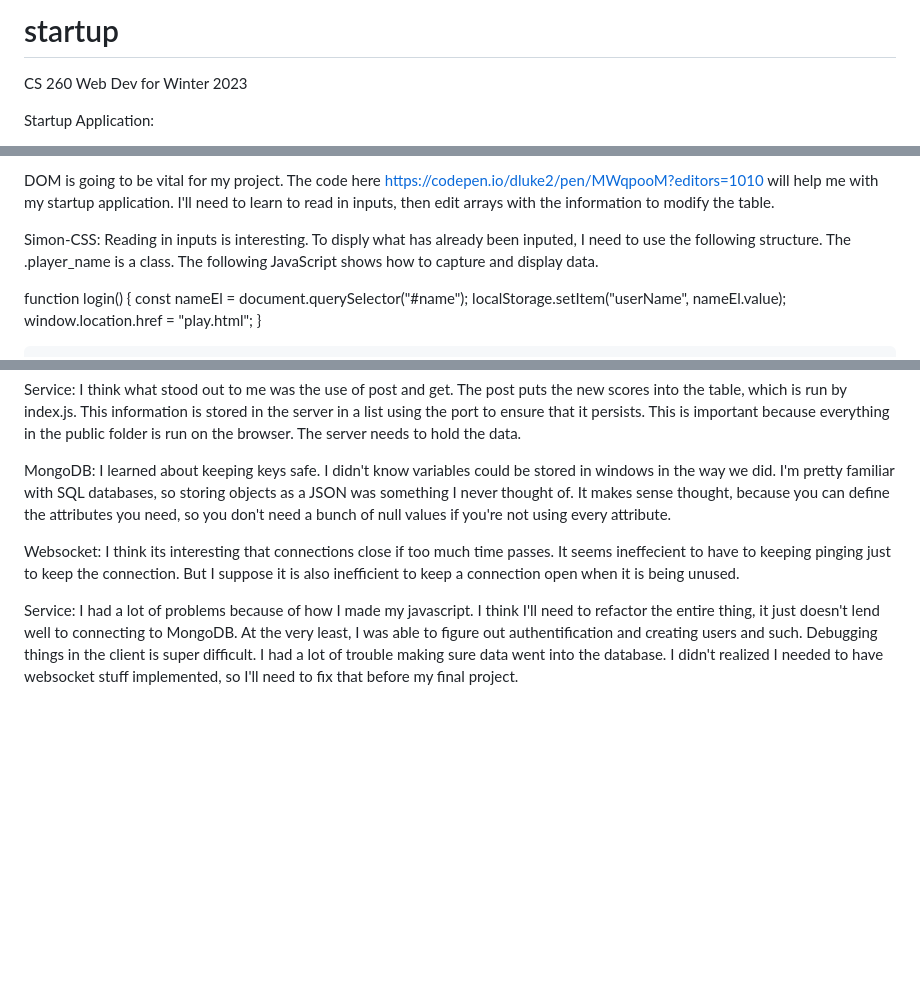
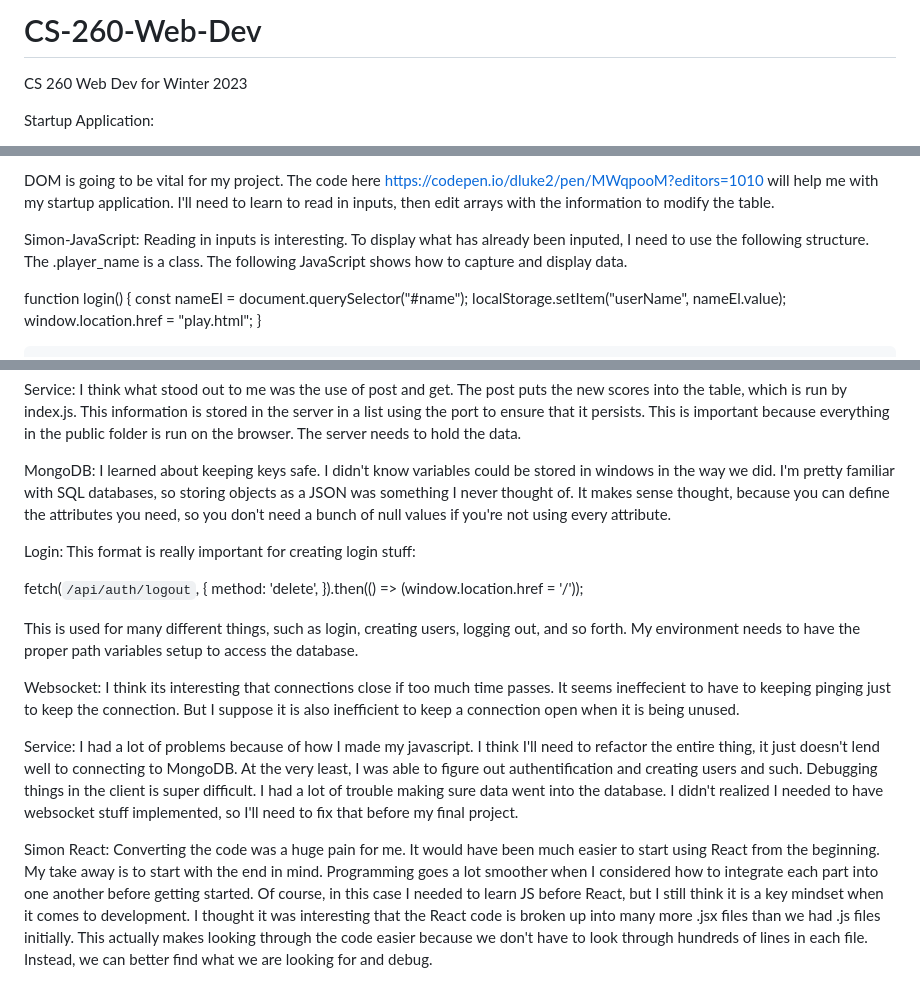
Before and after one commit to dluke2/startup, a Markdown page: README.md, 3 parts joined by grey strips. Rendered like a GitHub page; blank space fills up the shorter version.

```diff
--- a/README.md
+++ b/README.md
@@ -1,4 +1,4 @@
-# startup
+# CS-260-Web-Dev
 CS 260 Web Dev for Winter 2023
 
 Startup Application:
@@ -38,7 +38,7 @@ Simon CSS: Just getting a base for head, body, and footer are important. Once th
 
 DOM is going to be vital for my project. The code here https://codepen.io/dluke2/pen/MWqpooM?editors=1010 will help me with my startup application. I'll need to learn to read in inputs, then edit arrays with the information to modify the table.
 
-Simon-CSS: Reading in inputs is interesting. To disply what has already been inputed, I need to use the following structure. The .player_name is a class. The following JavaScript shows how to capture and display data.
+Simon-JavaScript: Reading in inputs is interesting. To display what has already been inputed, I need to use the following structure. The .player_name is a class. The following JavaScript shows how to capture and display data.
 
 function login() {
   const nameEl = document.querySelector("#name");
@@ -58,6 +58,16 @@ Service: I think what stood out to me was the use of post and get. The post puts
 
 MongoDB: I learned about keeping keys safe. I didn't know variables could be stored in windows in the way we did. I'm pretty familiar with SQL databases, so storing objects as a JSON was something I never thought of. It makes sense thought, because you can define the attributes you need, so you don't need a bunch of null values if you're not using every attribute.
 
+Login: This format is really important for creating login stuff:
+
+fetch(`/api/auth/logout`, {
+    method: 'delete',
+  }).then(() => (window.location.href = '/'));
+
+This is used for many different things, such as login, creating users, logging out, and so forth. My environment needs to have the proper path variables setup to access the database.
+
 Websocket: I think its interesting that connections close if too much time passes. It seems ineffecient to have to keeping pinging just to keep the connection. But I suppose it is also inefficient to keep a connection open when it is being unused.
 
 Service: I had a lot of problems because of how I made my javascript. I think I'll need to refactor the entire thing, it just doesn't lend well to connecting to MongoDB. At the very least, I was able to figure out authentification and creating users and such. Debugging things in the client is super difficult. I had a lot of trouble making sure data went into the database. I didn't realized I needed to have websocket stuff implemented, so I'll need to fix that before my final project.
+
+Simon React: Converting the code was a huge pain for me. It would have been much easier to start using React from the beginning. My take away is to start with the end in mind. Programming goes a lot smoother when I considered how to integrate each part into one another before getting started. Of course, in this case I needed to learn JS before React, but I still think it is a key mindset when it comes to development. I thought it was interesting that the React code is broken up into many more .jsx files than we had .js files initially. This actually makes looking through the code easier because we don't have to look through hundreds of lines in each file. Instead, we can better find what we are looking for and debug.
```
